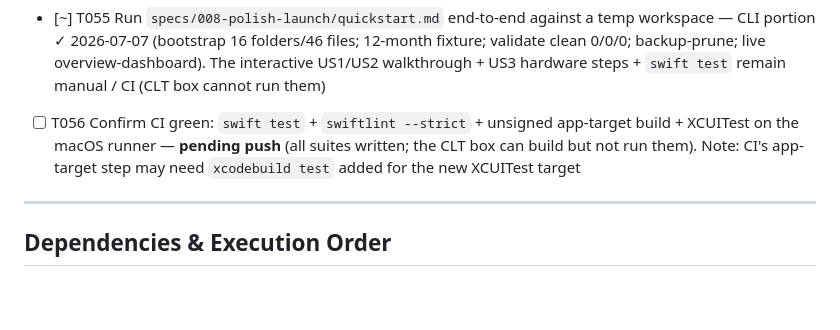
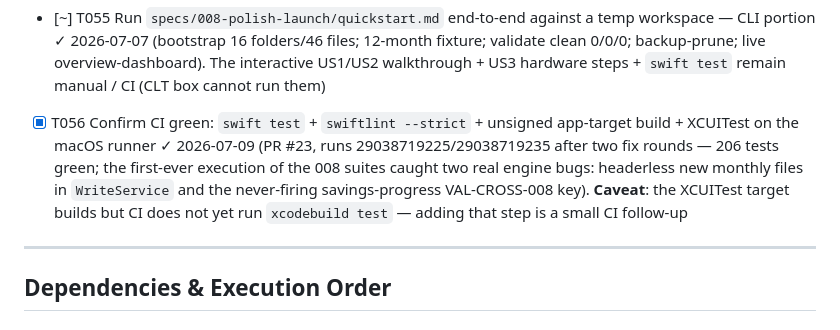
Before and after one commit to billdingwall/open-finance, a Markdown page: specs/008-polish-launch/tasks.md, the part around the change. Drawn GitHub-style; blank space fills up the shorter version.

Commit message:
docs(008): tick T056 — CI green on PR #23 (206 tests)
Co-Authored-By: Claude Fable 5 <noreply@anthropic.com>

```diff
--- a/specs/008-polish-launch/tasks.md
+++ b/specs/008-polish-launch/tasks.md
@@ -366,9 +366,12 @@ relaunch restores; drag a CSV imports; iCloud-off launch shows enable-iCloud + r
   CLI portion ✓ 2026-07-07 (bootstrap 16 folders/46 files; 12-month fixture; validate clean
   0/0/0; backup-prune; live overview-dashboard). The interactive US1/US2 walkthrough + US3
   hardware steps + `swift test` remain manual / CI (CLT box cannot run them)
-- [ ] T056 Confirm CI green: `swift test` + `swiftlint --strict` + unsigned app-target build + XCUITest
-  on the macOS runner — **pending push** (all suites written; the CLT box can build but not run
-  them). Note: CI's app-target step may need `xcodebuild test` added for the new XCUITest target
+- [X] T056 Confirm CI green: `swift test` + `swiftlint --strict` + unsigned app-target build + XCUITest
+  on the macOS runner ✓ 2026-07-09 (PR #23, runs 29038719225/29038719235 after two fix rounds —
+  206 tests green; the first-ever execution of the 008 suites caught two real engine bugs:
+  headerless new monthly files in `WriteService` and the never-firing savings-progress
+  VAL-CROSS-008 key). **Caveat**: the XCUITest target builds but CI does not yet run
+  `xcodebuild test` — adding that step is a small CI follow-up
 
 ---
 
```
